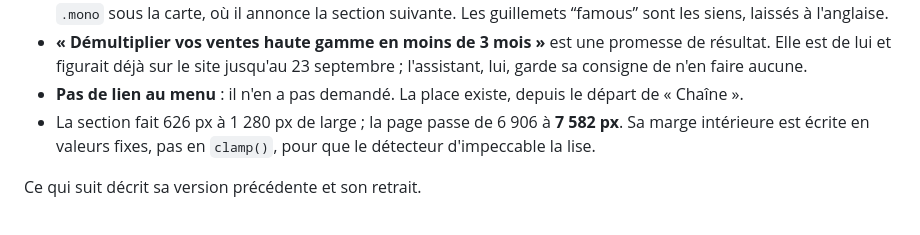
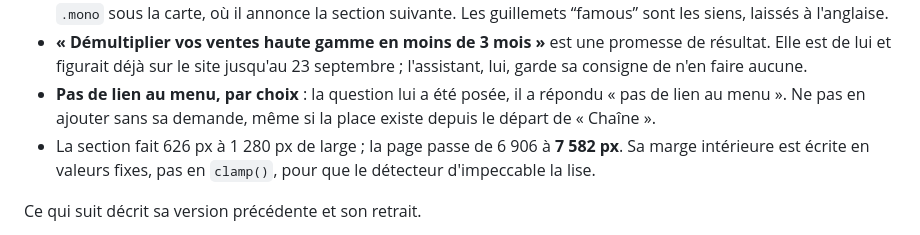
Before and after one commit to kouakoukomla/smartefico, a Markdown page: CLAUDE.md, the part around the change. Drawn GitHub-style.

Commit message:
CLAUDE.md : pas de lien au menu pour "Ce qu'on vous apporte", choix du proprietaire
Co-Authored-By: Claude Opus 5.5 <noreply@anthropic.com>

```diff
--- a/CLAUDE.md
+++ b/CLAUDE.md
@@ -256,8 +256,9 @@ fait bien… high ticket. », « Rien d'autre. » et « Quelques chiffres : ».
 - **« Démultiplier vos ventes haute gamme en moins de 3 mois »** est une promesse de
   résultat. Elle est de lui et figurait déjà sur le site jusqu'au 23 septembre ;
   l'assistant, lui, garde sa consigne de n'en faire aucune.
-- **Pas de lien au menu** : il n'en a pas demandé. La place existe, depuis le départ
-  de « Chaîne ».
+- **Pas de lien au menu, par choix** : la question lui a été posée, il a répondu
+  « pas de lien au menu ». Ne pas en ajouter sans sa demande, même si la place existe
+  depuis le départ de « Chaîne ».
 - La section fait 626 px à 1 280 px de large ; la page passe de 6 906 à **7 582 px**.
   Sa marge intérieure est écrite en valeurs fixes, pas en `clamp()`, pour que le
   détecteur d'impeccable la lise.
```
